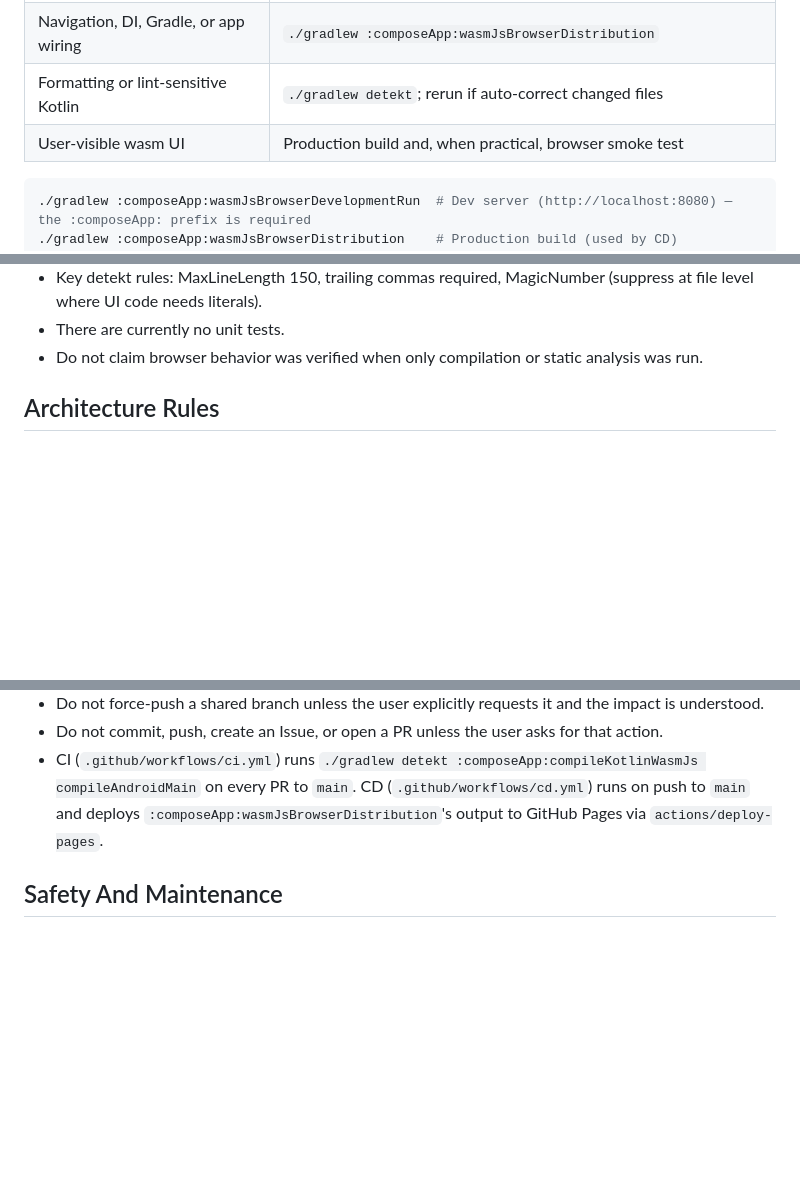
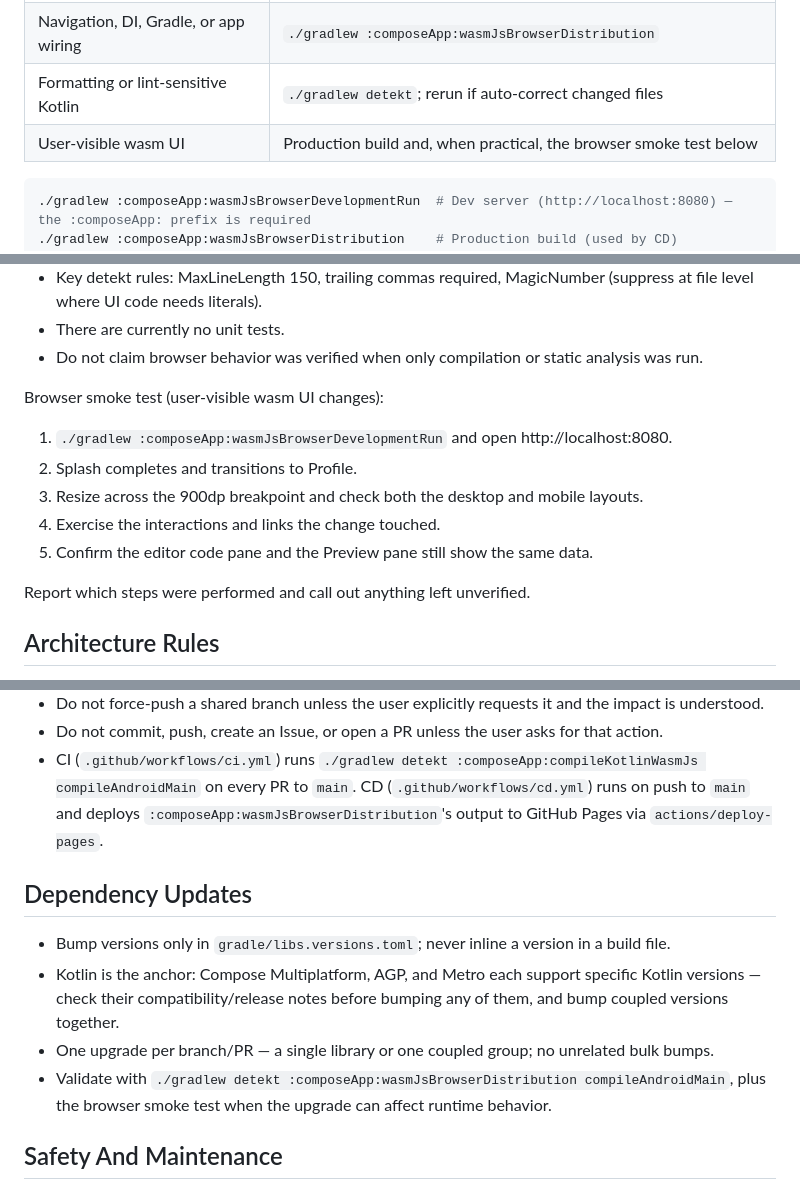
Before and after one commit to kei-1111/kei-1111.github.io, a Markdown page: AGENTS.md, 3 parts joined by grey strips. Drawn GitHub-style; blank space fills up the shorter version.

Commit message:
docs: document the browser smoke test and dependency-update policy
Co-Authored-By: Claude Fable 5 <noreply@anthropic.com>
Claude-Session: https://claude.ai/code/session_01NtaJ1MKC2nHuUzgcdH3gmR

````diff
--- a/AGENTS.md
+++ b/AGENTS.md
@@ -91,7 +91,7 @@ Prefer the narrowest command that covers the change. Suggested validation by cha
 | Core module or cross-module API | Compile every directly affected consumer |
 | Navigation, DI, Gradle, or app wiring | `./gradlew :composeApp:wasmJsBrowserDistribution` |
 | Formatting or lint-sensitive Kotlin | `./gradlew detekt`; rerun if auto-correct changed files |
-| User-visible wasm UI | Production build and, when practical, browser smoke test |
+| User-visible wasm UI | Production build and, when practical, the browser smoke test below |
 
 ```bash
 ./gradlew :composeApp:wasmJsBrowserDevelopmentRun  # Dev server (http://localhost:8080) — the :composeApp: prefix is required
@@ -108,6 +108,16 @@ Important:
 - Key detekt rules: MaxLineLength 150, trailing commas required, MagicNumber (suppress at file level where UI code needs literals).
 - There are currently no unit tests.
 - Do not claim browser behavior was verified when only compilation or static analysis was run.
+
+Browser smoke test (user-visible wasm UI changes):
+
+1. `./gradlew :composeApp:wasmJsBrowserDevelopmentRun` and open http://localhost:8080.
+2. Splash completes and transitions to Profile.
+3. Resize across the 900dp breakpoint and check both the desktop and mobile layouts.
+4. Exercise the interactions and links the change touched.
+5. Confirm the editor code pane and the Preview pane still show the same data.
+
+Report which steps were performed and call out anything left unverified.
 
 ## Architecture Rules
 
@@ -159,6 +169,13 @@ Important:
 - Do not commit, push, create an Issue, or open a PR unless the user asks for that action.
 - CI (`.github/workflows/ci.yml`) runs `./gradlew detekt :composeApp:compileKotlinWasmJs compileAndroidMain` on every PR to `main`. CD (`.github/workflows/cd.yml`) runs on push to `main` and deploys `:composeApp:wasmJsBrowserDistribution`'s output to GitHub Pages via `actions/deploy-pages`.
 
+## Dependency Updates
+
+- Bump versions only in `gradle/libs.versions.toml`; never inline a version in a build file.
+- Kotlin is the anchor: Compose Multiplatform, AGP, and Metro each support specific Kotlin versions — check their compatibility/release notes before bumping any of them, and bump coupled versions together.
+- One upgrade per branch/PR — a single library or one coupled group; no unrelated bulk bumps.
+- Validate with `./gradlew detekt :composeApp:wasmJsBrowserDistribution compileAndroidMain`, plus the browser smoke test when the upgrade can affect runtime behavior.
+
 ## Safety And Maintenance
 
 - Never expose secrets, credentials, tokens, signing material, or machine-specific configuration.
````
Also changed, not shown: .claude/rules/gradle.md (+7 -0 lines), .claude/rules/ui-implementation.md (+12 -0 lines).
